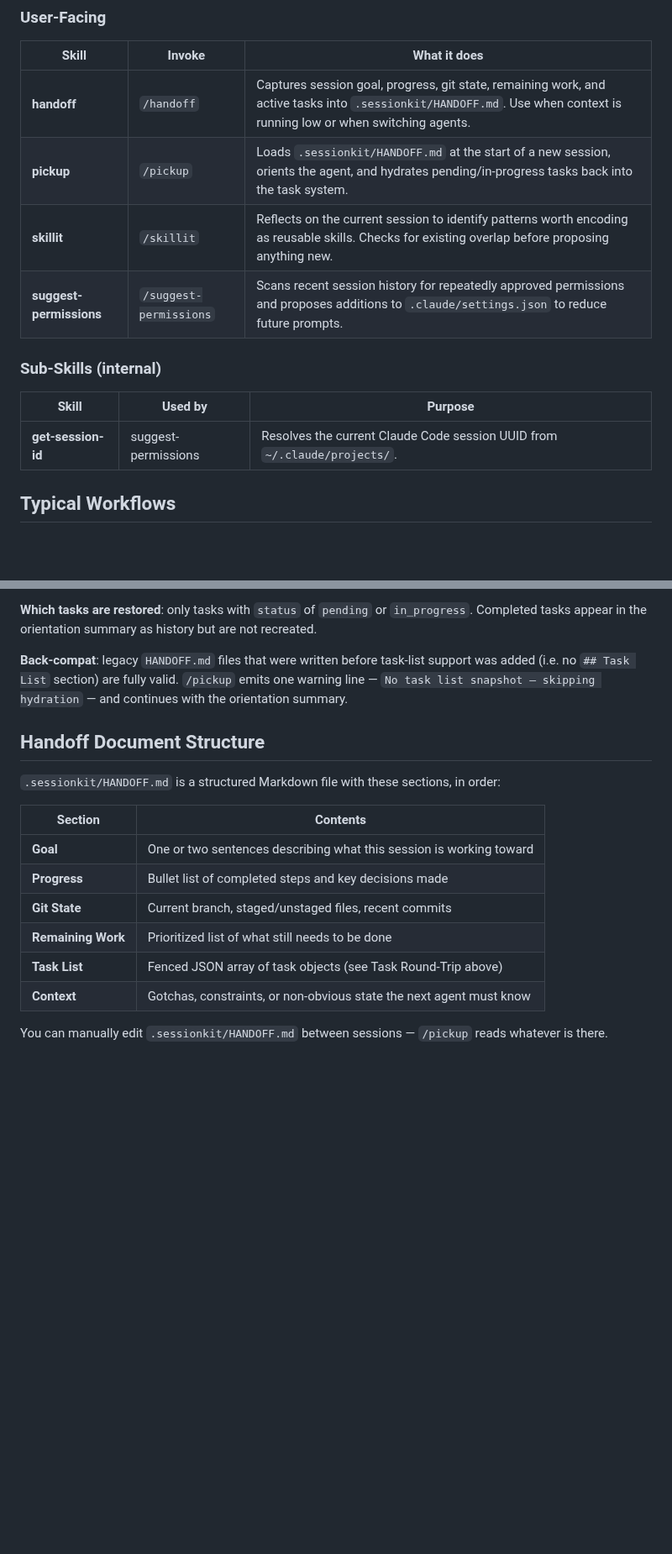
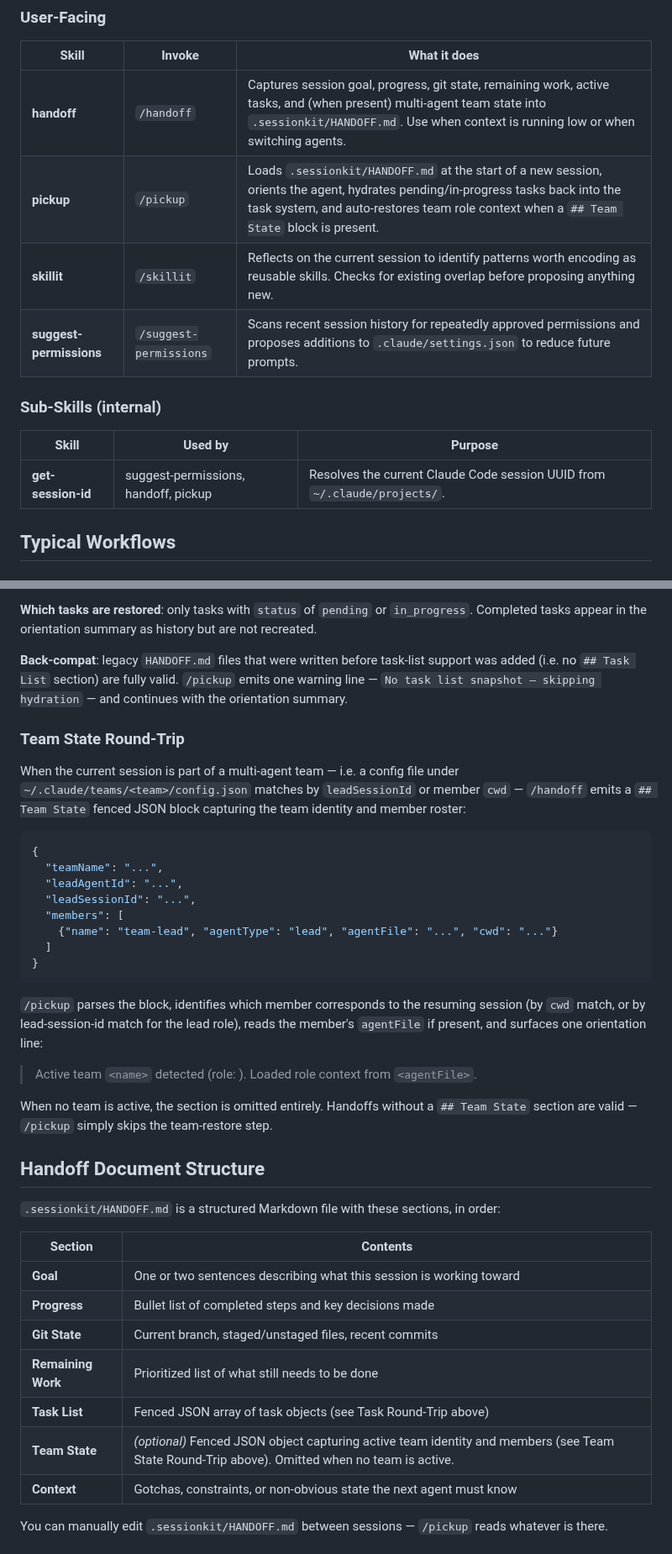
Before and after one commit to smallorbit/smallorbit-plugins, a Markdown page: plugins/sessionkit/README.md, 2 parts joined by grey strips. Shown at 84% size. GitHub-like rendering; blank space fills up the shorter version.

Commit message:
feat(sessionkit): persist team state across handoff/pickup (#598)
Extend the handoff document format with an optional ## Team State
section so that resuming a session that is part of a multi-agent team
restores the role context in a single step.

- handoff detects an active team via ~/.claude/teams/*/config.json,
  matching by leadSessionId or member cwd, and emits a fenced JSON
  block mirroring the existing ## Task List pattern. The section is
  omitted when no team matches.
- pickup parses ## Team State, identifies the current role by cwd
  (or lead-session-id for the lead), reads the member's agentFile
  when present, and surfaces a one-line orientation note.
- Backwards compatible: handoff docs without ## Team State continue
  to work; pickup skips the team-restore step silently.

Closes #594

````diff
--- a/plugins/sessionkit/README.md
+++ b/plugins/sessionkit/README.md
@@ -27,8 +27,8 @@ claude --plugin-dir /path/to/sessionkit
 
 | Skill | Invoke | What it does |
 |-------|--------|--------------|
-| **handoff** | `/handoff` | Captures session goal, progress, git state, remaining work, and active tasks into `.sessionkit/HANDOFF.md`. Use when context is running low or when switching agents. |
-| **pickup** | `/pickup` | Loads `.sessionkit/HANDOFF.md` at the start of a new session, orients the agent, and hydrates pending/in-progress tasks back into the task system. |
+| **handoff** | `/handoff` | Captures session goal, progress, git state, remaining work, active tasks, and (when present) multi-agent team state into `.sessionkit/HANDOFF.md`. Use when context is running low or when switching agents. |
+| **pickup** | `/pickup` | Loads `.sessionkit/HANDOFF.md` at the start of a new session, orients the agent, hydrates pending/in-progress tasks back into the task system, and auto-restores team role context when a `## Team State` block is present. |
 | **skillit** | `/skillit` | Reflects on the current session to identify patterns worth encoding as reusable skills. Checks for existing overlap before proposing anything new. |
 | **suggest-permissions** | `/suggest-permissions` | Scans recent session history for repeatedly approved permissions and proposes additions to `.claude/settings.json` to reduce future prompts. |
 
@@ -36,7 +36,7 @@ claude --plugin-dir /path/to/sessionkit
 
 | Skill | Used by | Purpose |
 |-------|---------|---------|
-| **get-session-id** | suggest-permissions | Resolves the current Claude Code session UUID from `~/.claude/projects/`. |
+| **get-session-id** | suggest-permissions, handoff, pickup | Resolves the current Claude Code session UUID from `~/.claude/projects/`. |
 
 ## Typical Workflows
 
@@ -90,6 +90,27 @@ The two skills are intentionally separate: handoff writes, pickup reads. The han
 
 **Back-compat**: legacy `HANDOFF.md` files that were written before task-list support was added (i.e. no `## Task List` section) are fully valid. `/pickup` emits one warning line — `No task list snapshot — skipping hydration` — and continues with the orientation summary.
 
+### Team State Round-Trip
+
+When the current session is part of a multi-agent team — i.e. a config file under `~/.claude/teams/<team>/config.json` matches by `leadSessionId` or member `cwd` — `/handoff` emits a `## Team State` fenced JSON block capturing the team identity and member roster:
+
+```json
+{
+  "teamName": "...",
+  "leadAgentId": "...",
+  "leadSessionId": "...",
+  "members": [
+    {"name": "team-lead", "agentType": "lead", "agentFile": "...", "cwd": "..."}
+  ]
+}
+```
+
+`/pickup` parses the block, identifies which member corresponds to the resuming session (by `cwd` match, or by lead-session-id match for the lead role), reads the member's `agentFile` if present, and surfaces one orientation line:
+
+> Active team `<name>` detected (role: <agentType>). Loaded role context from `<agentFile>`.
+
+When no team is active, the section is omitted entirely. Handoffs without a `## Team State` section are valid — `/pickup` simply skips the team-restore step.
+
 ## Handoff Document Structure
 
 `.sessionkit/HANDOFF.md` is a structured Markdown file with these sections, in order:
@@ -101,6 +122,7 @@ The two skills are intentionally separate: handoff writes, pickup reads. The han
 | **Git State** | Current branch, staged/unstaged files, recent commits |
 | **Remaining Work** | Prioritized list of what still needs to be done |
 | **Task List** | Fenced JSON array of task objects (see Task Round-Trip above) |
+| **Team State** | *(optional)* Fenced JSON object capturing active team identity and members (see Team State Round-Trip above). Omitted when no team is active. |
 | **Context** | Gotchas, constraints, or non-obvious state the next agent must know |
 
 You can manually edit `.sessionkit/HANDOFF.md` between sessions — `/pickup` reads whatever is there.
````
Also changed, not shown: 2 other files.
